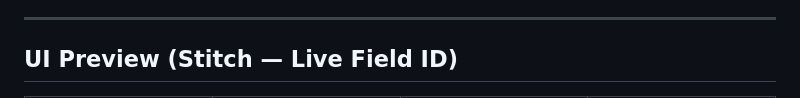
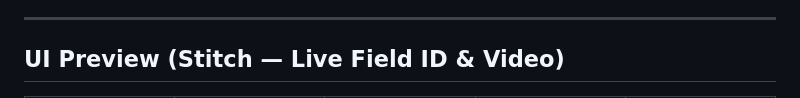
Before and after one commit to rmsandu/birdAI, a Markdown page: README.md, the part around one of its changes. Rendered like a GitHub page.

```diff
--- a/README.md
+++ b/README.md
@@ -14,7 +14,7 @@ BirdAI is a context-aware embodied bird perception and observation review system
 
 ---
 
-## UI Preview (Stitch — Live Field ID)
+## UI Preview (Stitch — Live Field ID & Video)
 
 <table>
   <tr>
```
Also changed, not shown: other parts of README.md (+33 -11 lines), docs/screenshots/gray-heron.jpg (added), docs/screenshots/life-list.png, docs/screenshots/video-marsh-tit.png (added), docs/screenshots/water-rail.jpg (added), 13 other files.
